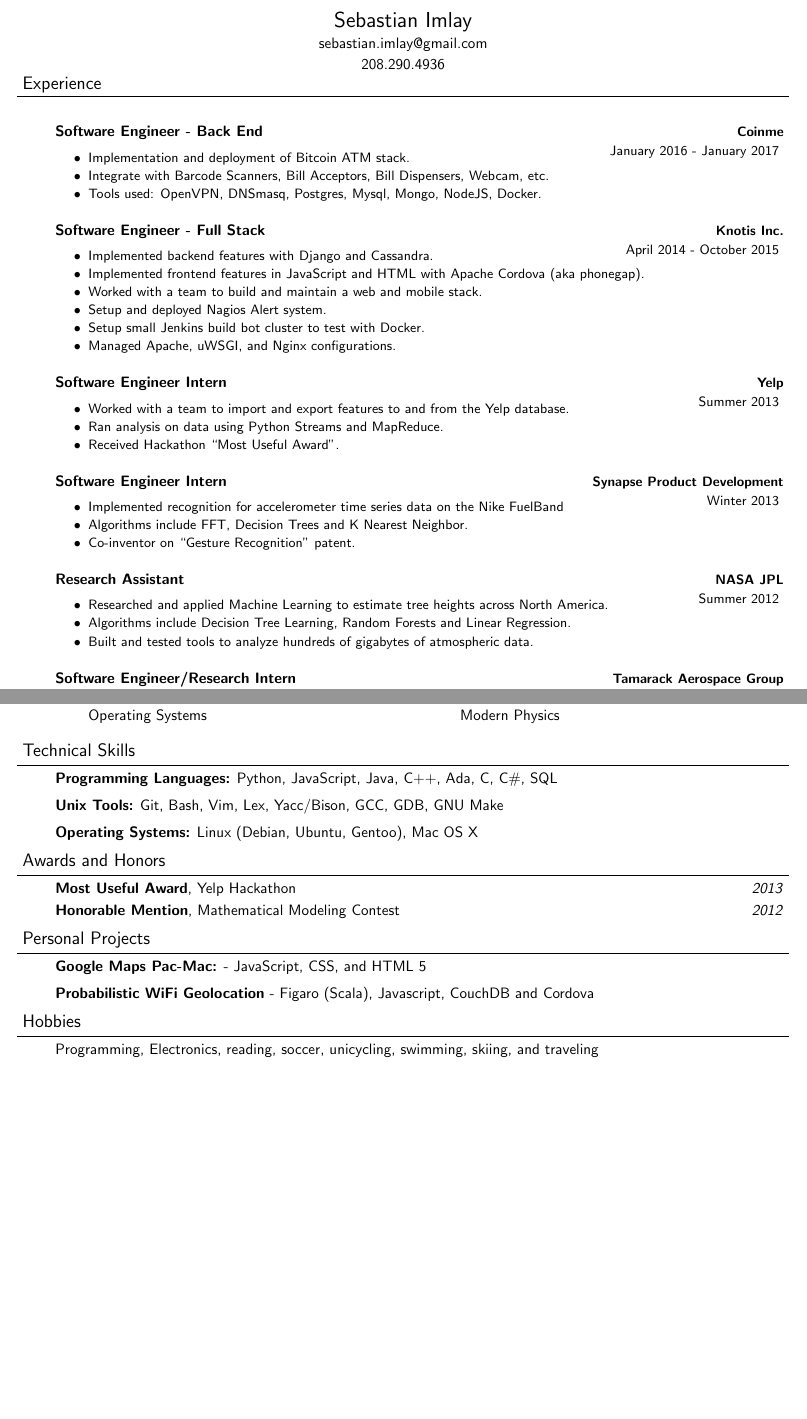
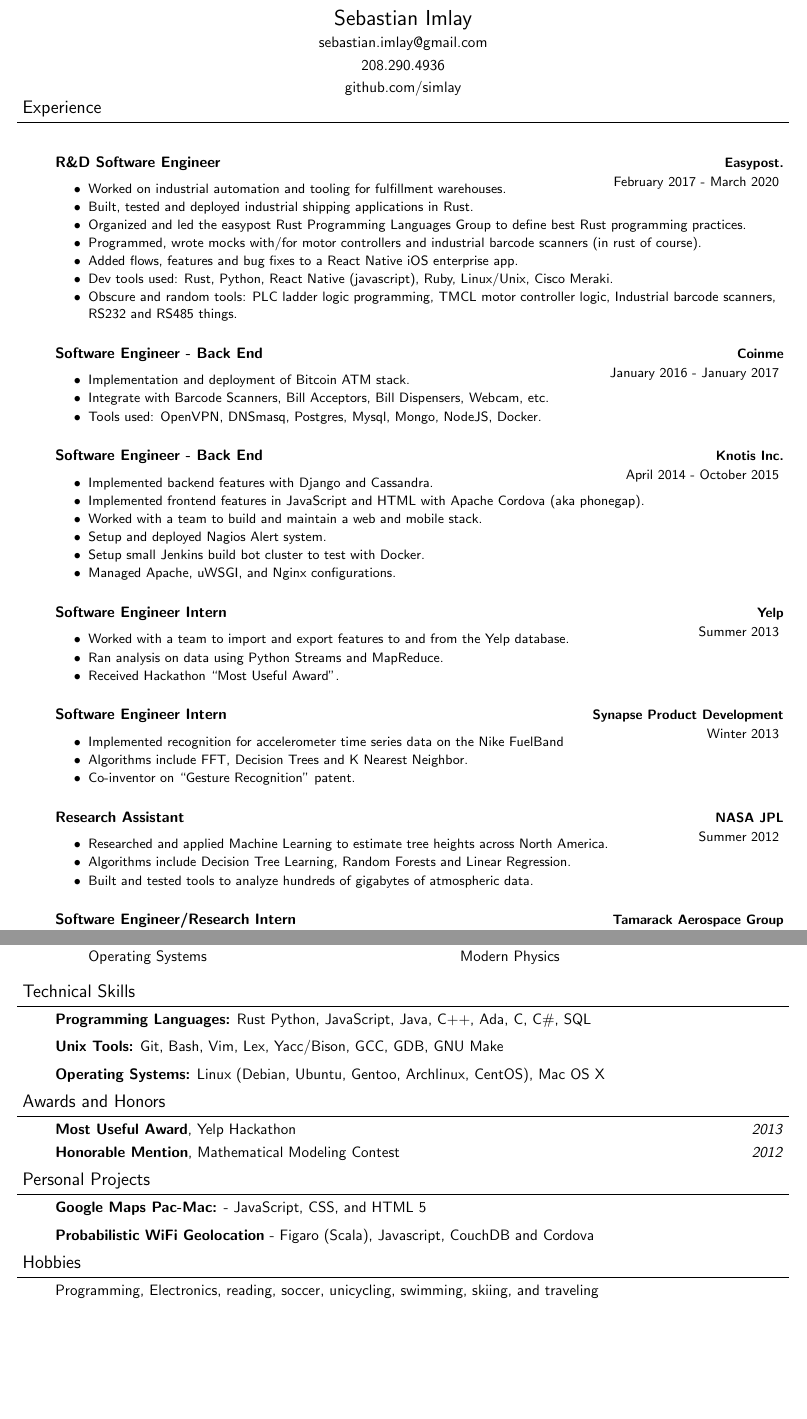
Before and after one commit to simlay/resume, a LaTeX CV (cv.tex): two parts of pages 1 and 2 of 2, joined at a grey line, cut so that both start at the same text, the shorter picture padded with empty space. Compiled offline with pdfLaTeX.

Commit message:
Added ep stuff to resume

```diff
--- a/cv.tex
+++ b/cv.tex
@@ -114,7 +114,8 @@
     \begin{center}
         {\Large Sebastian Imlay}\\ \smallskip
         {sebastian.imlay@gmail.com}\\ \smallskip
-        {208.290.4936}
+        {208.290.4936}\\ \smallskip
+        {github.com/simlay}
     \end{center}
 \end{changemargin}
 
@@ -125,13 +126,24 @@
 
 \begin{body}
     \vspace{18pt}
+
+    \begin{jobdescriptionlist}{R\&D Software Engineer}{Easypost.}{February 2017 - March 2020}
+        \item Worked on industrial automation and tooling for fulfillment warehouses.
+        \item Built, tested and deployed industrial shipping applications in Rust.
+        \item Organized and led the easypost Rust Programming Languages Group to define best Rust programming practices.
+        \item Programmed, wrote mocks with/for motor controllers and industrial barcode scanners (in rust of course).
+        \item Added flows, features and bug fixes to a React Native iOS enterprise app.
+        \item Dev tools used: Rust, Python, React Native (javascript), Ruby, Linux/Unix, Cisco Meraki.
+        \item Obscure and random tools: PLC ladder logic programming, TMCL motor controller logic, Industrial barcode scanners, RS232 and RS485 things.
+    \end{jobdescriptionlist}
+
     \begin{jobdescriptionlist}{Software Engineer - Back End}{Coinme}{January 2016 - January 2017}
         \item Implementation and deployment of Bitcoin ATM stack.
         \item Integrate with Barcode Scanners, Bill Acceptors, Bill Dispensers, Webcam, etc.
         \item Tools used: OpenVPN, DNSmasq, Postgres, Mysql, Mongo, NodeJS, Docker.
     \end{jobdescriptionlist}
 
-    \begin{jobdescriptionlist}{Software Engineer - Full Stack}{Knotis Inc.}{April 2014 - October 2015}
+    \begin{jobdescriptionlist}{Software Engineer - Back End}{Knotis Inc.}{April 2014 - October 2015}
         \item Implemented backend features with Django and Cassandra.
         \item Implemented frontend features in JavaScript and HTML with Apache Cordova (aka phonegap).
         \item Worked with a team to build and maintain a web and mobile stack.
@@ -225,7 +237,7 @@
 
 \smallskip
 
-\newpage
+% \newpage
 
 %%%%%%%%%%%%%%%%%%%%%%%%%%%%%%%%%%%%%%%%%%%%%%%%%%%%%%%%%%%%%%%%%%%%%%%%%%%%%%%%
 
@@ -289,13 +301,13 @@
 \begin{body}
     \vspace{14pt}
     % Programming Languages
-    \emph{\textbf{Programming Languages:}}{} Python, JavaScript, Java, C++, Ada, C, C\#, SQL\\
+    \emph{\textbf{Programming Languages:}}{} Rust Python, JavaScript, Java, C++, Ada, C, C\#, SQL\\
     \medskip
     % Source Control
     \emph{\textbf{Unix Tools:}}{} Git, Bash, Vim, Lex, Yacc/Bison, GCC, GDB, GNU Make\\
     \medskip
     % Operating Systems
-    \emph{\textbf{Operating Systems:}}{} Linux (Debian, Ubuntu, Gentoo), Mac OS X\\
+    \emph{\textbf{Operating Systems:}}{} Linux (Debian, Ubuntu, Gentoo, Archlinux, CentOS), Mac OS X\\
     %\medskip
 \end{body}
 
@@ -330,7 +342,7 @@
 
     \textbf{Google Maps Pac-Mac:} - JavaScript, CSS, and HTML 5\\
     \medskip
-    \textbf{Probabilistic WiFi Geolocation} - Figaro (Scala), Javascript, CouchDB and Cordova
+    \textbf{Probabilistic WiFi Geolocation} - Figaro (Scala), Javascript, CouchDB and Cordova \\
 
 \end{body}
 \smallskip
```
